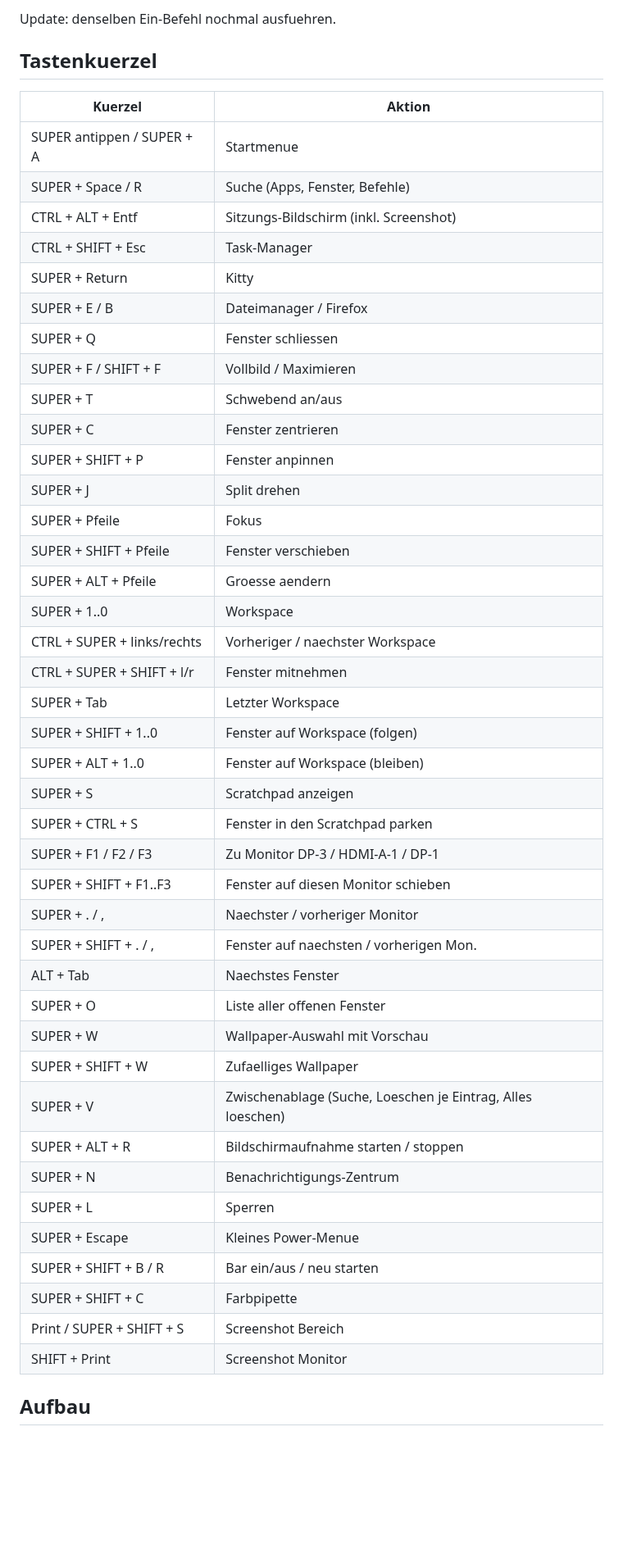
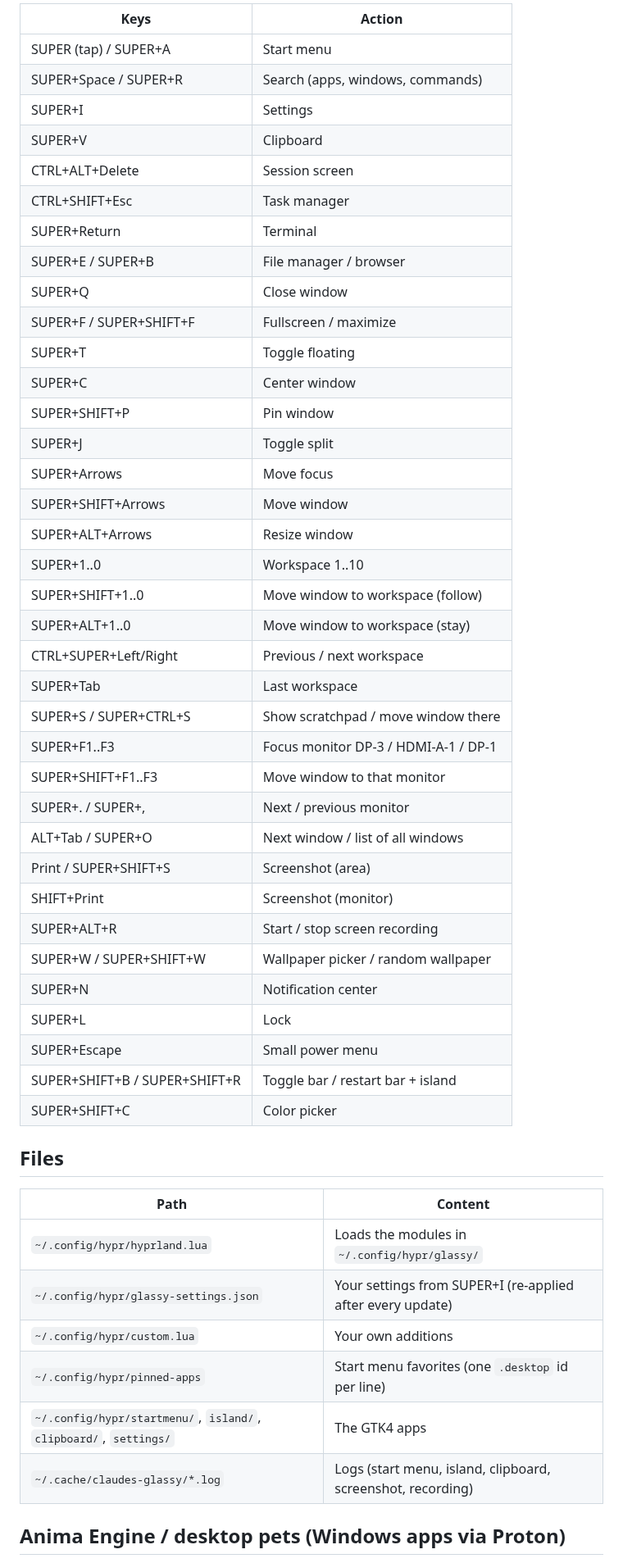
Before and after one commit to femboyss/claudes-glassy, a Markdown page: README.md, the part around one of its changes. Shown at 82% size. GitHub-like rendering; blank space fills up the shorter version.

```diff
--- a/README.md
+++ b/README.md
@@ -41,50 +44,53 @@ Listet alle Backups, du waehlst eins aus.
 
-Update: denselben Ein-Befehl nochmal ausfuehren.
+| Keys | Action |
+|------|--------|
+| SUPER (tap) / SUPER+A | Start menu |
+| SUPER+Space / SUPER+R | Search (apps, windows, commands) |
+| SUPER+I | Settings |
+| SUPER+V | Clipboard |
+| CTRL+ALT+Delete | Session screen |
+| CTRL+SHIFT+Esc | Task manager |
+| SUPER+Return | Terminal |
+| SUPER+E / SUPER+B | File manager / browser |
+| SUPER+Q | Close window |
+| SUPER+F / SUPER+SHIFT+F | Fullscreen / maximize |
+| SUPER+T | Toggle floating |
+| SUPER+C | Center window |
+| SUPER+SHIFT+P | Pin window |
+| SUPER+J | Toggle split |
+| SUPER+Arrows | Move focus |
+| SUPER+SHIFT+Arrows | Move window |
+| SUPER+ALT+Arrows | Resize window |
+| SUPER+1..0 | Workspace 1..10 |
+| SUPER+SHIFT+1..0 | Move window to workspace (follow) |
+| SUPER+ALT+1..0 | Move window to workspace (stay) |
+| CTRL+SUPER+Left/Right | Previous / next workspace |
+| SUPER+Tab | Last workspace |
+| SUPER+S / SUPER+CTRL+S | Show scratchpad / move window there |
+| SUPER+F1..F3 | Focus monitor DP-3 / HDMI-A-1 / DP-1 |
+| SUPER+SHIFT+F1..F3 | Move window to that monitor |
+| SUPER+. / SUPER+, | Next / previous monitor |
+| ALT+Tab / SUPER+O | Next window / list of all windows |
+| Print / SUPER+SHIFT+S | Screenshot (area) |
+| SHIFT+Print | Screenshot (monitor) |
+| SUPER+ALT+R | Start / stop screen recording |
+| SUPER+W / SUPER+SHIFT+W | Wallpaper picker / random wallpaper |
+| SUPER+N | Notification center |
+| SUPER+L | Lock |
+| SUPER+Escape | Small power menu |
+| SUPER+SHIFT+B / SUPER+SHIFT+R | Toggle bar / restart bar + island |
+| SUPER+SHIFT+C | Color picker |
 
-## Tastenkuerzel
+## Files
 
-| Kuerzel                    | Aktion                                  |
-|----------------------------|-----------------------------------------|
-| SUPER antippen / SUPER + A | Startmenue                              |
-| SUPER + Space / R          | Suche (Apps, Fenster, Befehle)          |
-| CTRL + ALT + Entf          | Sitzungs-Bildschirm (inkl. Screenshot)  |
-| CTRL + SHIFT + Esc         | Task-Manager                            |
-| SUPER + Return             | Kitty                                   |
-| SUPER + E / B              | Dateimanager / Firefox                  |
-| SUPER + Q                  | Fenster schliessen                      |
-| SUPER + F / SHIFT + F      | Vollbild / Maximieren                   |
-| SUPER + T                  | Schwebend an/aus                        |
-| SUPER + C                  | Fenster zentrieren                      |
-| SUPER + SHIFT + P          | Fenster anpinnen                        |
-| SUPER + J                  | Split drehen                            |
-| SUPER + Pfeile             | Fokus                                   |
-| SUPER + SHIFT + Pfeile     | Fenster verschieben                     |
-| SUPER + ALT + Pfeile       | Groesse aendern                         |
-| SUPER + 1..0               | Workspace                               |
-| CTRL + SUPER + links/rechts| Vorheriger / naechster Workspace        |
-| CTRL + SUPER + SHIFT + l/r | Fenster mitnehmen                       |
-| SUPER + Tab                | Letzter Workspace                       |
-| SUPER + SHIFT + 1..0       | Fenster auf Workspace (folgen)          |
-| SUPER + ALT + 1..0         | Fenster auf Workspace (bleiben)         |
-| SUPER + S                  | Scratchpad anzeigen                     |
-| SUPER + CTRL + S           | Fenster in den Scratchpad parken        |
-| SUPER + F1 / F2 / F3       | Zu Monitor DP-3 / HDMI-A-1 / DP-1       |
-| SUPER + SHIFT + F1..F3     | Fenster auf diesen Monitor schieben     |
-| SUPER + . / ,              | Naechster / vorheriger Monitor          |
-| SUPER + SHIFT + . / ,      | Fenster auf naechsten / vorherigen Mon. |
-| ALT + Tab                  | Naechstes Fenster                       |
-| SUPER + O                  | Liste aller offenen Fenster             |
-| SUPER + W                  | Wallpaper-Auswahl mit Vorschau          |
-| SUPER + SHIFT + W          | Zufaelliges Wallpaper                   |
-| SUPER + V                  | Zwischenablage (Suche, Loeschen je Eintrag, Alles loeschen) |
-| SUPER + ALT + R            | Bildschirmaufnahme starten / stoppen    |
-| SUPER + N                  | Benachrichtigungs-Zentrum               |
-| SUPER + L                  | Sperren                                 |
-| SUPER + Escape             | Kleines Power-Menue                     |
-| SUPER + SHIFT + B / R      | Bar ein/aus / neu starten               |
-| SUPER + SHIFT + C          | Farbpipette                             |
-| Print / SUPER + SHIFT + S  | Screenshot Bereich                      |
-| SHIFT + Print              | Screenshot Monitor                      |
+| Path | Content |
+|------|---------|
+| `~/.config/hypr/hyprland.lua` | Loads the modules in `~/.config/hypr/glassy/` |
+| `~/.config/hypr/glassy-settings.json` | Your settings from SUPER+I (re-applied after every update) |
+| `~/.config/hypr/custom.lua` | Your own additions |
+| `~/.config/hypr/pinned-apps` | Start menu favorites (one `.desktop` id per line) |
+| `~/.config/hypr/startmenu/`, `island/`, `clipboard/`, `settings/` | The GTK4 apps |
+| `~/.cache/claudes-glassy/*.log` | Logs (start menu, island, clipboard, screenshot, recording) |
 
-## Aufbau
+## Anima Engine / desktop pets (Windows apps via Proton)
 
```
Also changed, not shown: other parts of README.md (+96 -90 lines), assets/settings-preview.png (added), 11 other files.
